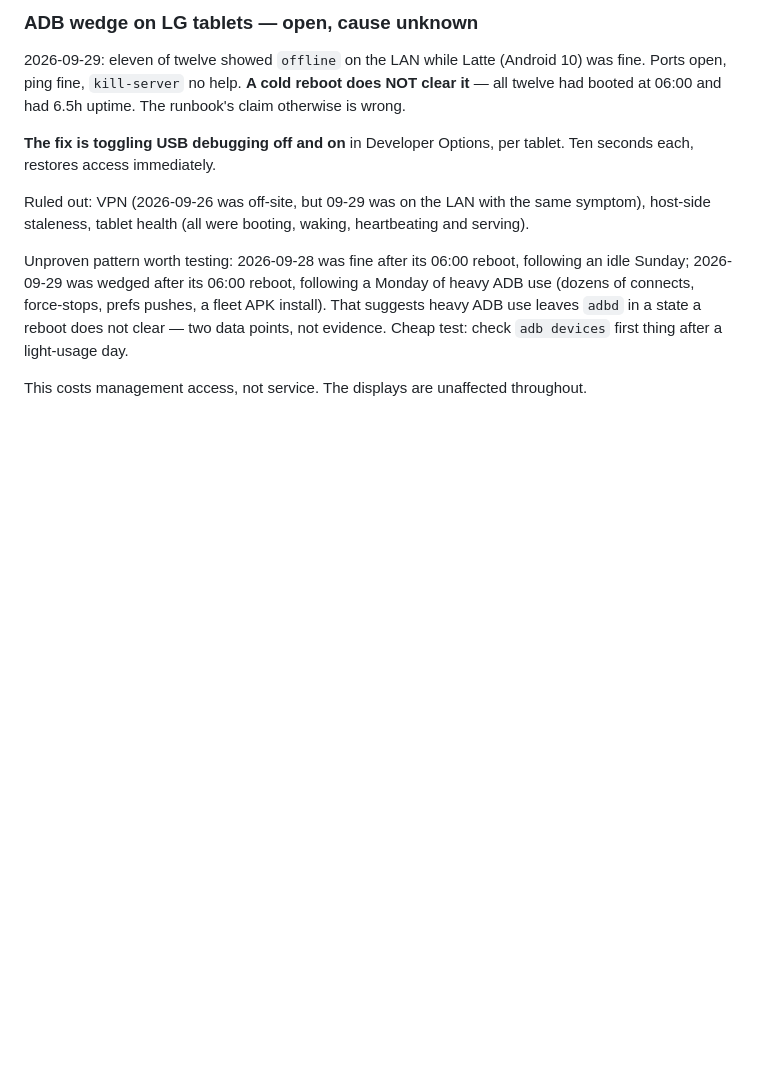
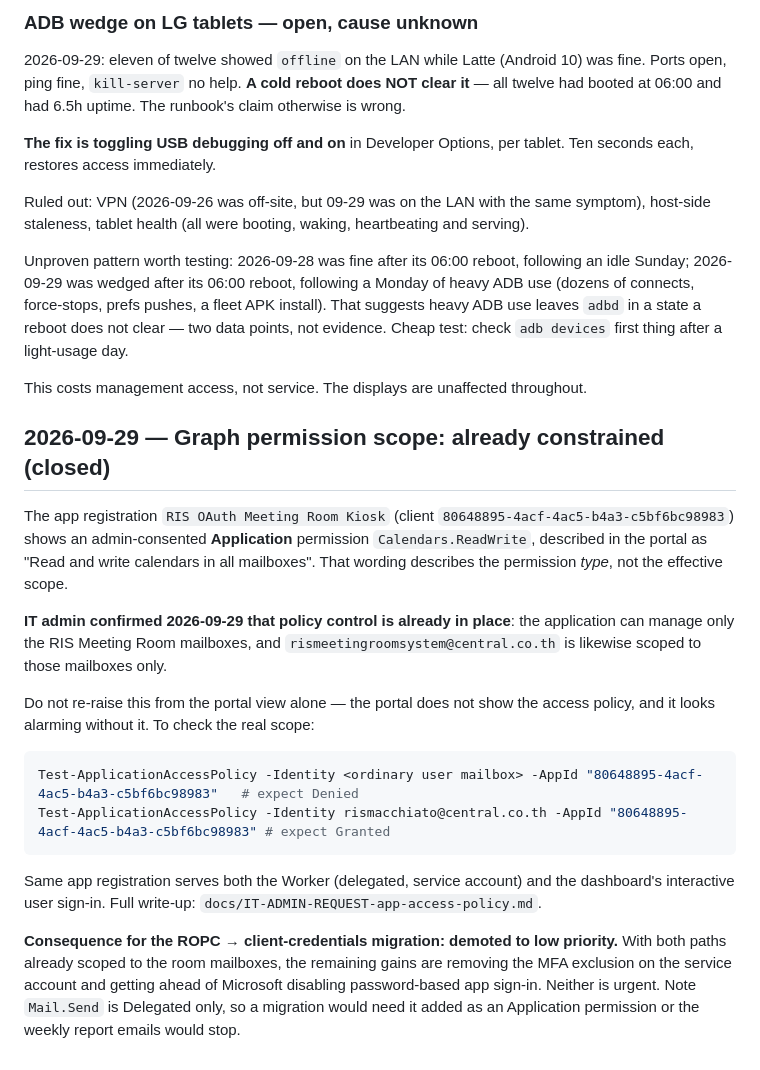
Before and after one commit to Pom7220/Display-Room, a Markdown page: .claude/agents/knowledge-base.md, the part around the change. Rendered like a GitHub page; blank space fills up the shorter version.

Commit message:
docs(kb): Graph permission scope confirmed constrained; ROPC migration demoted
Co-Authored-By: Claude Opus 5 <noreply@anthropic.com>

````diff
--- a/.claude/agents/knowledge-base.md
+++ b/.claude/agents/knowledge-base.md
@@ -766,3 +766,32 @@ heavy ADB use leaves `adbd` in a state a reboot does not clear — two data poin
 evidence. Cheap test: check `adb devices` first thing after a light-usage day.
 
 This costs management access, not service. The displays are unaffected throughout.
+
+## 2026-09-29 — Graph permission scope: already constrained (closed)
+
+The app registration `RIS OAuth Meeting Room Kiosk`
+(client `80648895-4acf-4ac5-b4a3-c5bf6bc98983`) shows an admin-consented **Application**
+permission `Calendars.ReadWrite`, described in the portal as "Read and write calendars in
+all mailboxes". That wording describes the permission *type*, not the effective scope.
+
+**IT admin confirmed 2026-09-29 that policy control is already in place**: the application
+can manage only the RIS Meeting Room mailboxes, and `rismeetingroomsystem@central.co.th`
+is likewise scoped to those mailboxes only.
+
+Do not re-raise this from the portal view alone — the portal does not show the access
+policy, and it looks alarming without it. To check the real scope:
+
+```powershell
+Test-ApplicationAccessPolicy -Identity <ordinary user mailbox> -AppId "80648895-4acf-4ac5-b4a3-c5bf6bc98983"   # expect Denied
+Test-ApplicationAccessPolicy -Identity rismacchiato@central.co.th -AppId "80648895-4acf-4ac5-b4a3-c5bf6bc98983" # expect Granted
+```
+
+Same app registration serves both the Worker (delegated, service account) and the
+dashboard's interactive user sign-in. Full write-up:
+`docs/IT-ADMIN-REQUEST-app-access-policy.md`.
+
+**Consequence for the ROPC → client-credentials migration: demoted to low priority.** With
+both paths already scoped to the room mailboxes, the remaining gains are removing the MFA
+exclusion on the service account and getting ahead of Microsoft disabling password-based
+app sign-in. Neither is urgent. Note `Mail.Send` is Delegated only, so a migration would
+need it added as an Application permission or the weekly report emails would stop.
````
